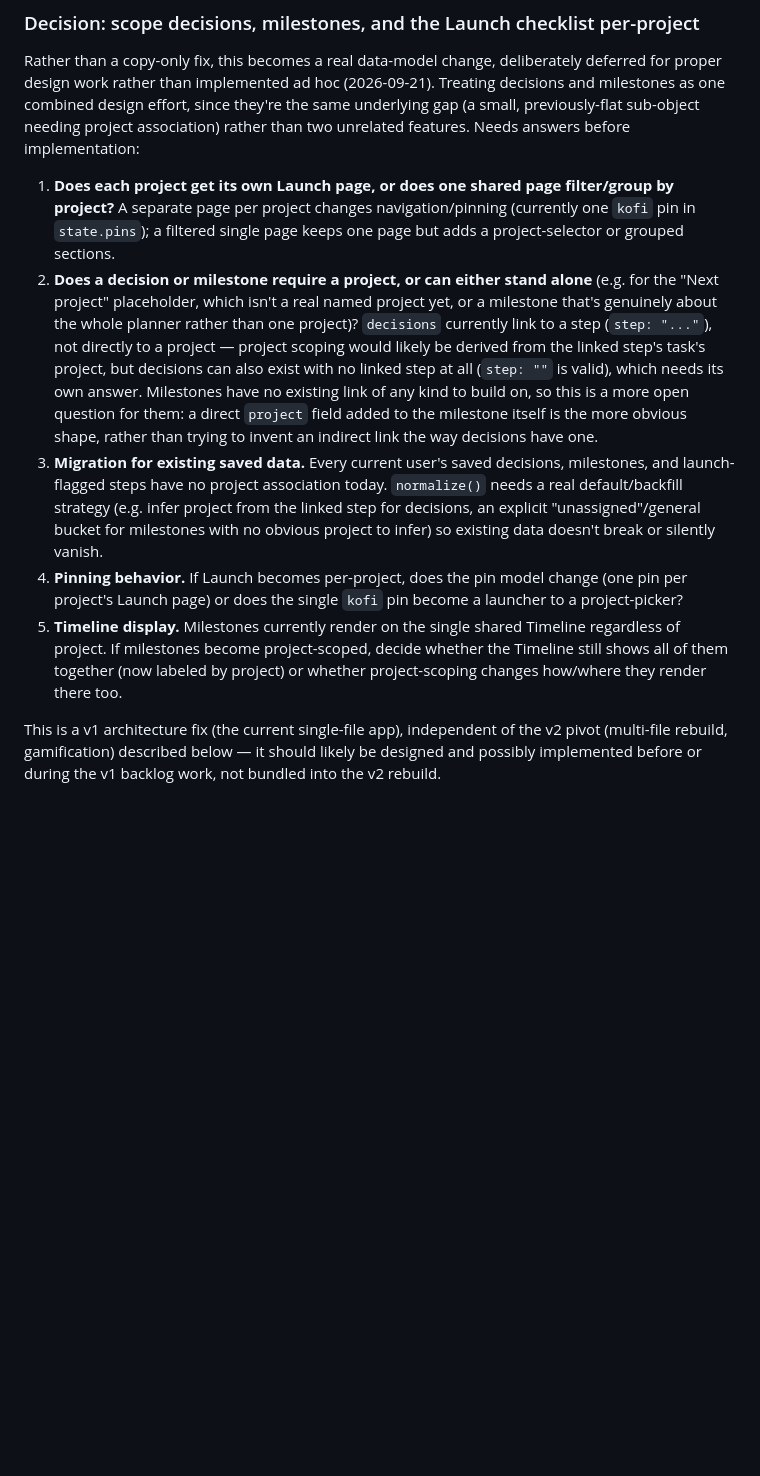
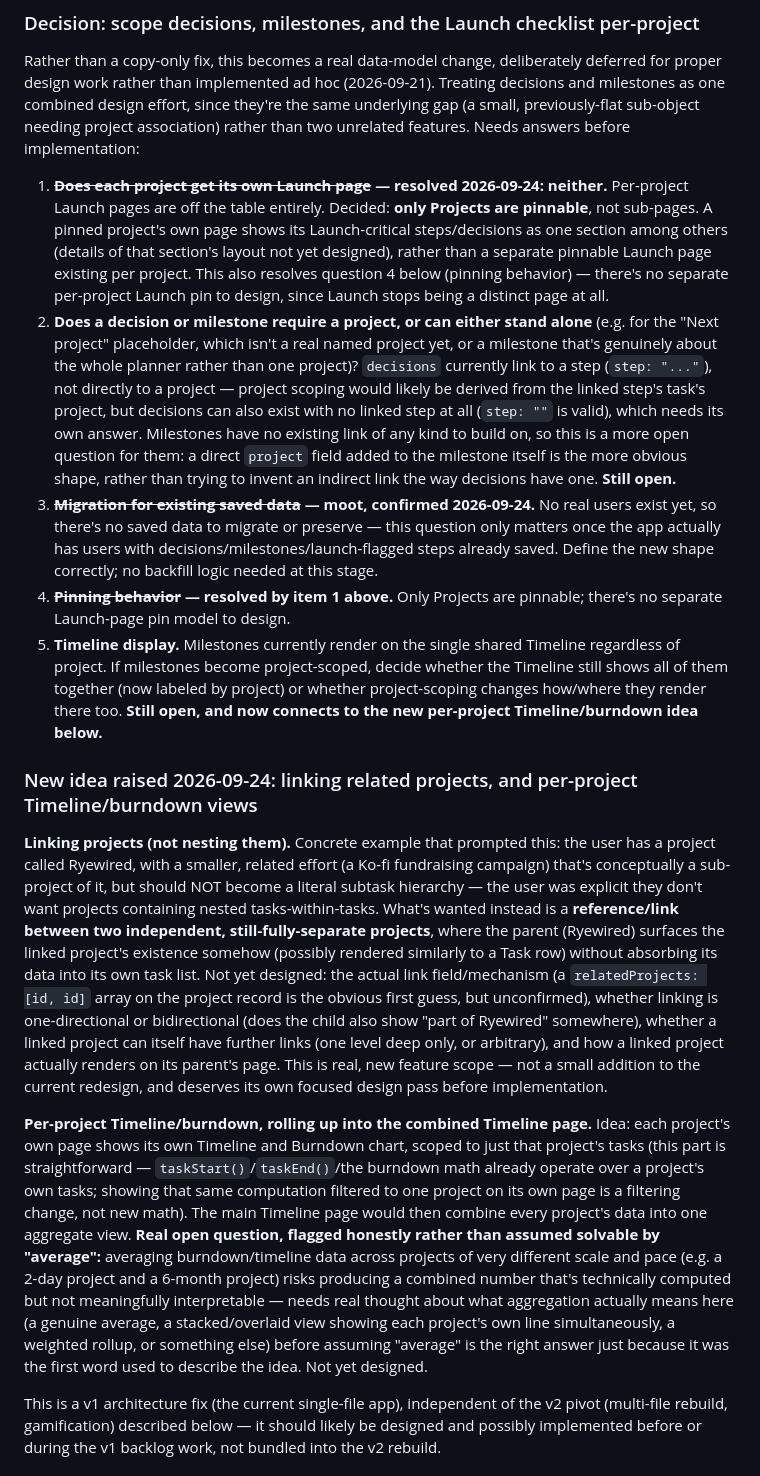
Before and after one commit to timsamoff/Sidequest, a Markdown page: DESIGN.md, the part around the change. Drawn GitHub-style; blank space fills up the shorter version.

Commit message:
Resolve pin/migration questions; log new project design ideas

```diff
--- a/DESIGN.md
+++ b/DESIGN.md
@@ -160,11 +160,17 @@ Decisions, milestones, and the Launch checklist ("kofi" page, internally named a
 
 Rather than a copy-only fix, this becomes a real data-model change, deliberately deferred for proper design work rather than implemented ad hoc (2026-09-21). Treating decisions and milestones as one combined design effort, since they're the same underlying gap (a small, previously-flat sub-object needing project association) rather than two unrelated features. Needs answers before implementation:
 
-1. **Does each project get its own Launch page, or does one shared page filter/group by project?** A separate page per project changes navigation/pinning (currently one `kofi` pin in `state.pins`); a filtered single page keeps one page but adds a project-selector or grouped sections.
-2. **Does a decision or milestone require a project, or can either stand alone** (e.g. for the "Next project" placeholder, which isn't a real named project yet, or a milestone that's genuinely about the whole planner rather than one project)? `decisions` currently link to a step (`step: "..."`), not directly to a project — project scoping would likely be derived from the linked step's task's project, but decisions can also exist with no linked step at all (`step: ""` is valid), which needs its own answer. Milestones have no existing link of any kind to build on, so this is a more open question for them: a direct `project` field added to the milestone itself is the more obvious shape, rather than trying to invent an indirect link the way decisions have one.
-3. **Migration for existing saved data.** Every current user's saved decisions, milestones, and launch-flagged steps have no project association today. `normalize()` needs a real default/backfill strategy (e.g. infer project from the linked step for decisions, an explicit "unassigned"/general bucket for milestones with no obvious project to infer) so existing data doesn't break or silently vanish.
-4. **Pinning behavior.** If Launch becomes per-project, does the pin model change (one pin per project's Launch page) or does the single `kofi` pin become a launcher to a project-picker?
-5. **Timeline display.** Milestones currently render on the single shared Timeline regardless of project. If milestones become project-scoped, decide whether the Timeline still shows all of them together (now labeled by project) or whether project-scoping changes how/where they render there too.
+1. **~~Does each project get its own Launch page~~ — resolved 2026-09-24: neither.** Per-project Launch pages are off the table entirely. Decided: **only Projects are pinnable**, not sub-pages. A pinned project's own page shows its Launch-critical steps/decisions as one section among others (details of that section's layout not yet designed), rather than a separate pinnable Launch page existing per project. This also resolves question 4 below (pinning behavior) — there's no separate per-project Launch pin to design, since Launch stops being a distinct page at all.
+2. **Does a decision or milestone require a project, or can either stand alone** (e.g. for the "Next project" placeholder, which isn't a real named project yet, or a milestone that's genuinely about the whole planner rather than one project)? `decisions` currently link to a step (`step: "..."`), not directly to a project — project scoping would likely be derived from the linked step's task's project, but decisions can also exist with no linked step at all (`step: ""` is valid), which needs its own answer. Milestones have no existing link of any kind to build on, so this is a more open question for them: a direct `project` field added to the milestone itself is the more obvious shape, rather than trying to invent an indirect link the way decisions have one. **Still open.**
+3. **~~Migration for existing saved data~~ — moot, confirmed 2026-09-24.** No real users exist yet, so there's no saved data to migrate or preserve — this question only matters once the app actually has users with decisions/milestones/launch-flagged steps already saved. Define the new shape correctly; no backfill logic needed at this stage.
+4. **~~Pinning behavior~~ — resolved by item 1 above.** Only Projects are pinnable; there's no separate Launch-page pin model to design.
+5. **Timeline display.** Milestones currently render on the single shared Timeline regardless of project. If milestones become project-scoped, decide whether the Timeline still shows all of them together (now labeled by project) or whether project-scoping changes how/where they render there too. **Still open, and now connects to the new per-project Timeline/burndown idea below.**
+
+### New idea raised 2026-09-24: linking related projects, and per-project Timeline/burndown views
+
+**Linking projects (not nesting them).** Concrete example that prompted this: the user has a project called Ryewired, with a smaller, related effort (a Ko-fi fundraising campaign) that's conceptually a sub-project of it, but should NOT become a literal subtask hierarchy — the user was explicit they don't want projects containing nested tasks-within-tasks. What's wanted instead is a **reference/link between two independent, still-fully-separate projects**, where the parent (Ryewired) surfaces the linked project's existence somehow (possibly rendered similarly to a Task row) without absorbing its data into its own task list. Not yet designed: the actual link field/mechanism (a `relatedProjects: [id, id]` array on the project record is the obvious first guess, but unconfirmed), whether linking is one-directional or bidirectional (does the child also show "part of Ryewired" somewhere), whether a linked project can itself have further links (one level deep only, or arbitrary), and how a linked project actually renders on its parent's page. This is real, new feature scope — not a small addition to the current redesign, and deserves its own focused design pass before implementation.
+
+**Per-project Timeline/burndown, rolling up into the combined Timeline page.** Idea: each project's own page shows its own Timeline and Burndown chart, scoped to just that project's tasks (this part is straightforward — `taskStart()`/`taskEnd()`/the burndown math already operate over a project's own tasks; showing that same computation filtered to one project on its own page is a filtering change, not new math). The main Timeline page would then combine every project's data into one aggregate view. **Real open question, flagged honestly rather than assumed solvable by "average":** averaging burndown/timeline data across projects of very different scale and pace (e.g. a 2-day project and a 6-month project) risks producing a combined number that's technically computed but not meaningfully interpretable — needs real thought about what aggregation actually means here (a genuine average, a stacked/overlaid view showing each project's own line simultaneously, a weighted rollup, or something else) before assuming "average" is the right answer just because it was the first word used to describe the idea. Not yet designed.
 
 This is a v1 architecture fix (the current single-file app), independent of the v2 pivot (multi-file rebuild, gamification) described below — it should likely be designed and possibly implemented before or during the v1 backlog work, not bundled into the v2 rebuild.
 
```
